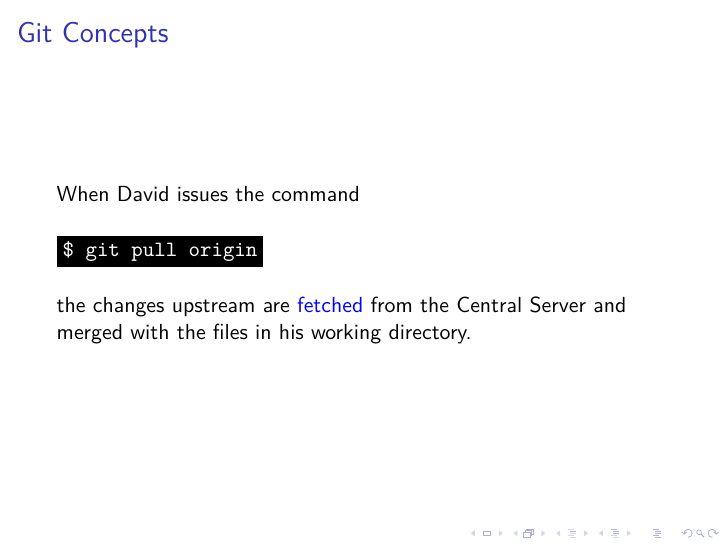
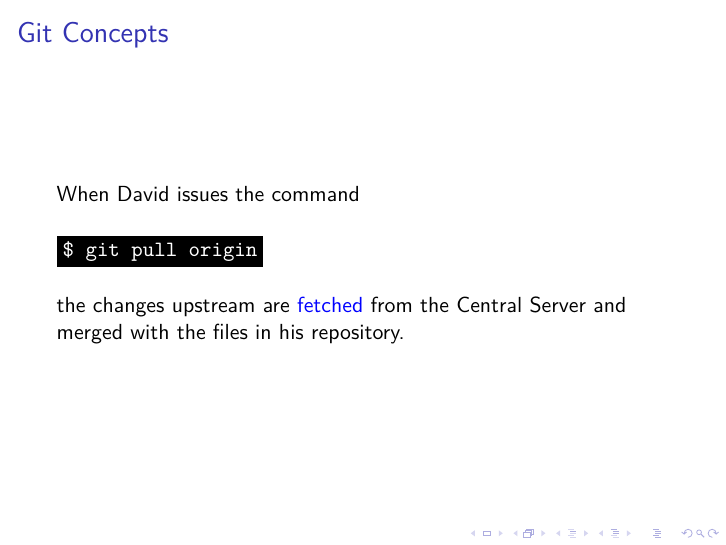
Before and after one commit to jtorcasso/git-learn, LaTeX slides (docs/main.tex, which reads docs/files/gitconcepts.tex): page 30 of 53. Compiled offline with pdfLaTeX.

Commit message:
Changed one slide.

```diff
--- a/docs/files/gitconcepts.tex
+++ b/docs/files/gitconcepts.tex
@@ -228,7 +228,7 @@
 
 	\vspace{0.5cm}
 	the changes upstream are \href{http://git-scm.com/book/en/Git-Basics-Working-with-Remotes}{fetched} from the Central Server and
-	merged with the files in his working directory.
+	merged with the files in his repository.
 \end{frame}
 
 \begin{frame}[c]
```
Also changed, not shown: 1 other file.
